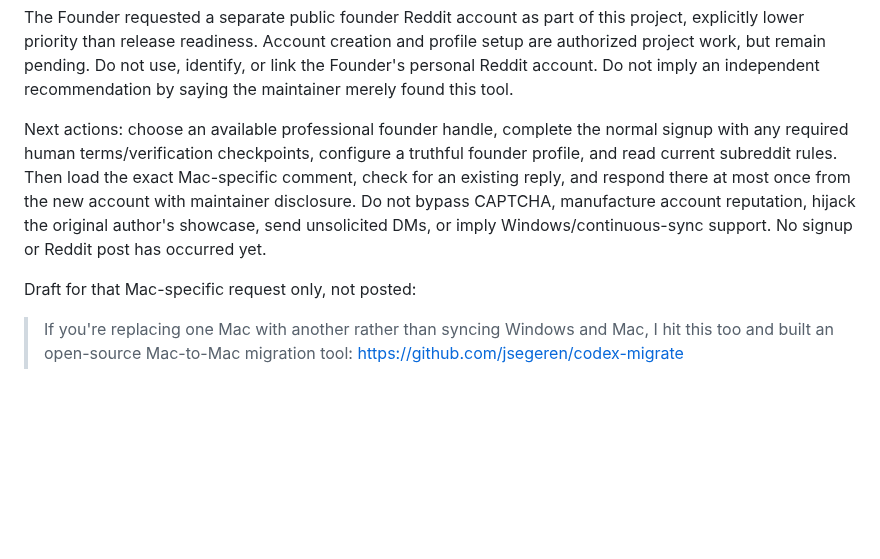
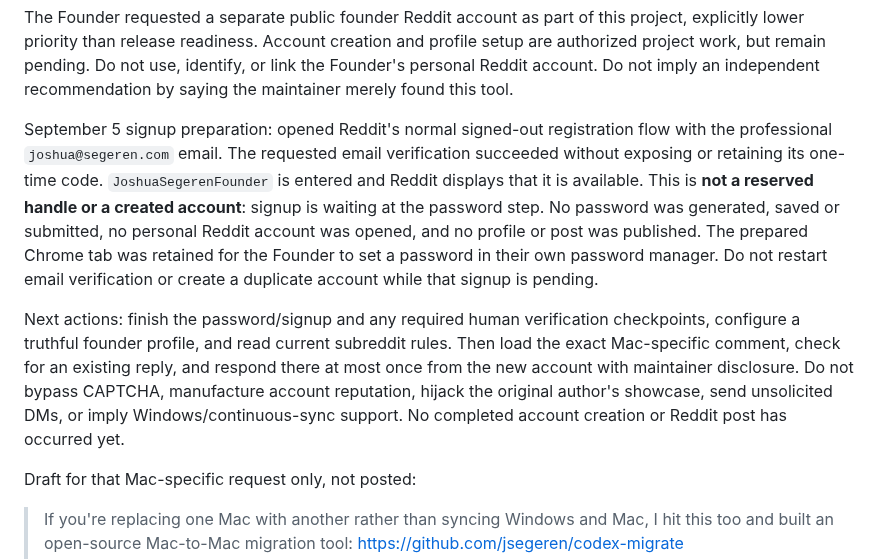
Before and after one commit to jsegeren/codex-migrate, a Markdown page: docs/discovery-acceptance-2026-09-05.md, the part around the change. GitHub-like rendering; blank space fills up the shorter version.

Commit message:
docs: record founder Reddit signup password handoff

```diff
--- a/docs/discovery-acceptance-2026-09-05.md
+++ b/docs/discovery-acceptance-2026-09-05.md
@@ -71,14 +71,25 @@ profile setup are authorized project work, but remain pending. Do not use,
 identify, or link the Founder's personal Reddit account. Do not imply an
 independent recommendation by saying the maintainer merely found this tool.
 
-Next actions: choose an available professional founder handle, complete the
-normal signup with any required human terms/verification checkpoints, configure
+September 5 signup preparation: opened Reddit's normal signed-out registration
+flow with the professional `joshua@segeren.com` email. The requested email
+verification succeeded without exposing or retaining its one-time code.
+`JoshuaSegerenFounder` is entered and Reddit displays that it is available.
+This is **not a reserved handle or a created account**: signup is waiting at
+the password step. No password was generated, saved or submitted, no personal
+Reddit account was opened, and no profile or post was published. The prepared
+Chrome tab was retained for the Founder to set a password in their own password
+manager. Do not restart email verification or create a duplicate account while
+that signup is pending.
+
+Next actions: finish the password/signup and any required human verification
+checkpoints, configure
 a truthful founder profile, and read current subreddit rules. Then load the
 exact Mac-specific comment, check for an existing reply, and respond there at
 most once from the new account with maintainer disclosure. Do not bypass
 CAPTCHA, manufacture account reputation, hijack the original author's showcase,
-send unsolicited DMs, or imply Windows/continuous-sync support. No signup or
-Reddit post has occurred yet.
+send unsolicited DMs, or imply Windows/continuous-sync support. No completed
+account creation or Reddit post has occurred yet.
 
 Draft for that Mac-specific request only, not posted:
 
```
